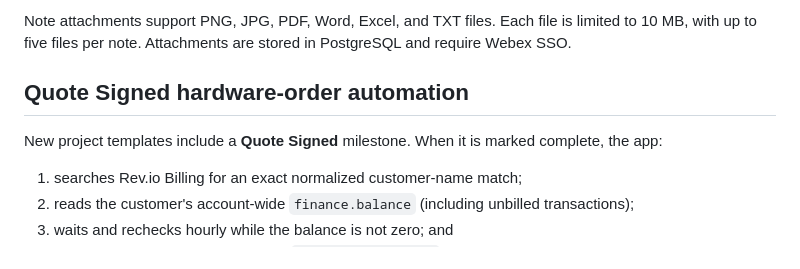
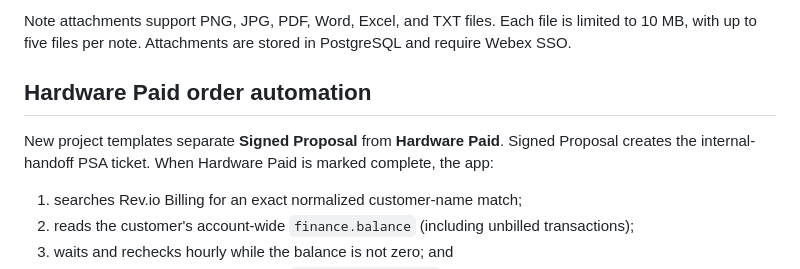
Before and after one commit to michaelBullfrog/bullfrog-project-command-center, a Markdown page: README.md, the part around the change. Rendered like a GitHub page.

Commit message:
Document separate proposal and payment triggers

```diff
--- a/README.md
+++ b/README.md
@@ -71,9 +71,9 @@ The integration verifies the user through `/v1/people/me` and then discards the
 
 Note attachments support PNG, JPG, PDF, Word, Excel, and TXT files. Each file is limited to 10 MB, with up to five files per note. Attachments are stored in PostgreSQL and require Webex SSO.
 
-## Quote Signed hardware-order automation
+## Hardware Paid order automation
 
-New project templates include a **Quote Signed** milestone. When it is marked complete, the app:
+New project templates separate **Signed Proposal** from **Hardware Paid**. Signed Proposal creates the internal-handoff PSA ticket. When Hardware Paid is marked complete, the app:
 
 1. searches Rev.io Billing for an exact normalized customer-name match;
 2. reads the customer's account-wide `finance.balance` (including unbilled transactions);
```
